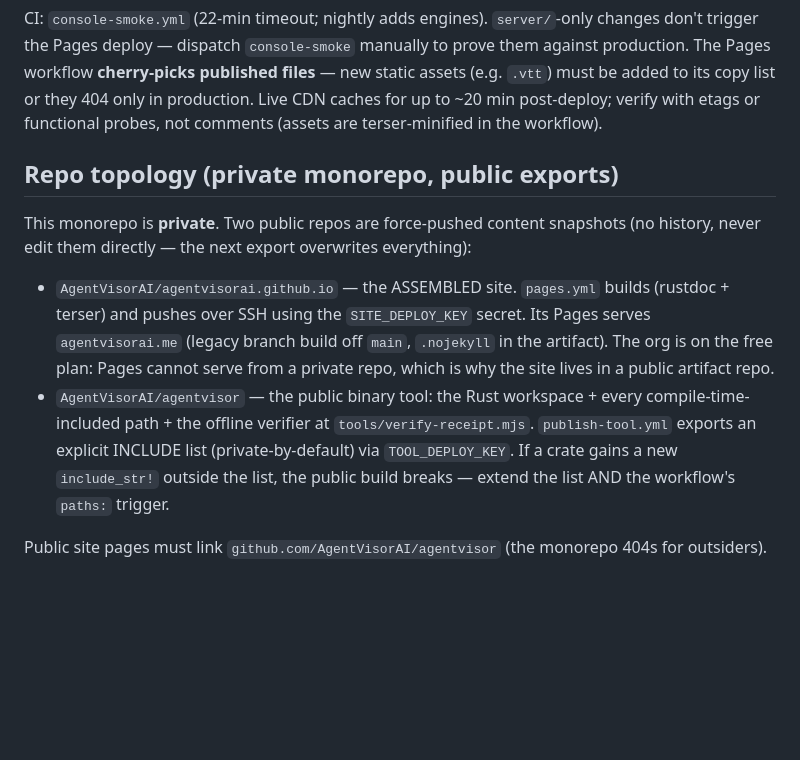
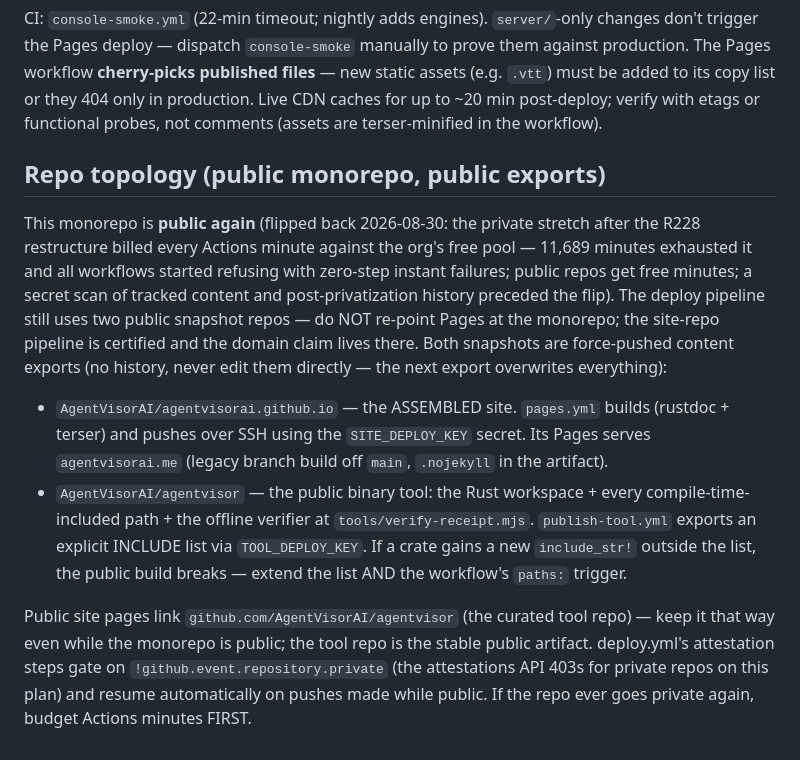
Before and after one commit to AgentVisorAI/agentvisor-ai, a Markdown page: docs/app/HANDBOOK.md, the part around the change. Drawn GitHub-style; blank space fills up the shorter version.

Commit message:
HANDBOOK: monorepo is public again (Actions quota post-mortem) (#263)
The private stretch after the R228 restructure billed every CI
minute against the org's free pool; 11,689 minutes exhausted it and
every workflow (including Pages deploys) began refusing with
zero-step instant failures. Flipped the monorepo public 2026-08-30
(user-sanctioned) — public repos get free minutes; a secret scan of
tracked content and post-privatization history came back clean
first. The deploy pipeline intentionally KEEPS the two public
snapshot repos (site + tool): the domain claim lives on the site
repo and that pipeline is certified — don't re-point Pages. The
R262 attestation gate self-re-enables on pushes made while public.

Also recorded: av-harness's
finalization_clears_the_sessions_budget_counters failed once on the
first post-outage CI run and passed on rerun + 7 local runs (incl.
--workspace --all-features) — environment flake, not deterministic;
left un-patched deliberately (R-stream owns the test).

Co-authored-by: Copilot <223556219+Copilot@users.noreply.github.com>

```diff
--- a/docs/app/HANDBOOK.md
+++ b/docs/app/HANDBOOK.md
@@ -242,25 +242,35 @@ added to its copy list or they 404 only in production. Live CDN caches for up
 to ~20 min post-deploy; verify with etags or functional probes, not comments
 (assets are terser-minified in the workflow).
 
-## Repo topology (private monorepo, public exports)
+## Repo topology (public monorepo, public exports)
 
-This monorepo is **private**. Two public repos are force-pushed
-content snapshots (no history, never edit them directly — the next
-export overwrites everything):
+This monorepo is **public again** (flipped back 2026-08-30: the
+private stretch after the R228 restructure billed every Actions
+minute against the org's free pool — 11,689 minutes exhausted it and
+all workflows started refusing with zero-step instant failures;
+public repos get free minutes; a secret scan of tracked content and
+post-privatization history preceded the flip). The deploy pipeline
+still uses two public snapshot repos — do NOT re-point Pages at the
+monorepo; the site-repo pipeline is certified and the domain claim
+lives there. Both snapshots are force-pushed content exports (no
+history, never edit them directly — the next export overwrites
+everything):
 
 - `AgentVisorAI/agentvisorai.github.io` — the ASSEMBLED site.
   `pages.yml` builds (rustdoc + terser) and pushes over SSH using the
   `SITE_DEPLOY_KEY` secret. Its Pages serves `agentvisorai.me`
   (legacy branch build off `main`, `.nojekyll` in the artifact).
-  The org is on the free plan: Pages cannot serve from a private
-  repo, which is why the site lives in a public artifact repo.
 - `AgentVisorAI/agentvisor` — the public binary tool: the Rust
   workspace + every compile-time-included path + the offline
   verifier at `tools/verify-receipt.mjs`. `publish-tool.yml` exports
-  an explicit INCLUDE list (private-by-default) via
-  `TOOL_DEPLOY_KEY`. If a crate gains a new `include_str!` outside
-  the list, the public build breaks — extend the list AND the
-  workflow's `paths:` trigger.
+  an explicit INCLUDE list via `TOOL_DEPLOY_KEY`. If a crate gains a
+  new `include_str!` outside the list, the public build breaks —
+  extend the list AND the workflow's `paths:` trigger.
 
-Public site pages must link `github.com/AgentVisorAI/agentvisor`
-(the monorepo 404s for outsiders).
+Public site pages link `github.com/AgentVisorAI/agentvisor` (the
+curated tool repo) — keep it that way even while the monorepo is
+public; the tool repo is the stable public artifact. deploy.yml's
+attestation steps gate on `!github.event.repository.private` (the
+attestations API 403s for private repos on this plan) and resume
+automatically on pushes made while public. If the repo ever goes
+private again, budget Actions minutes FIRST.
```
